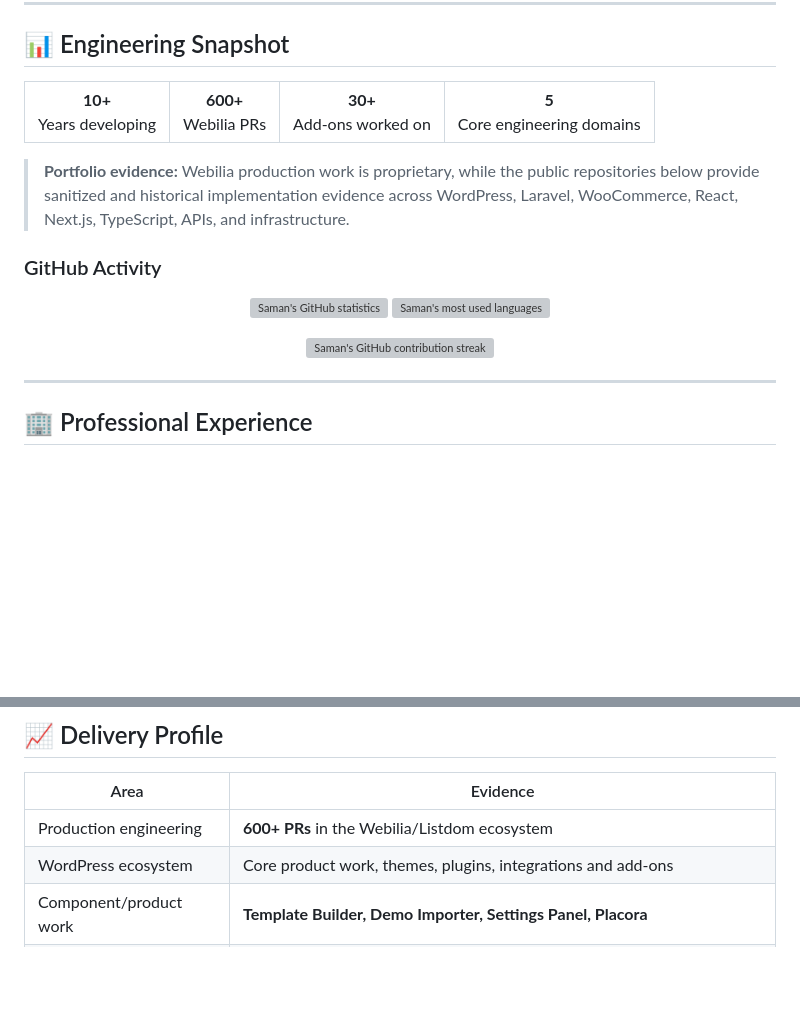
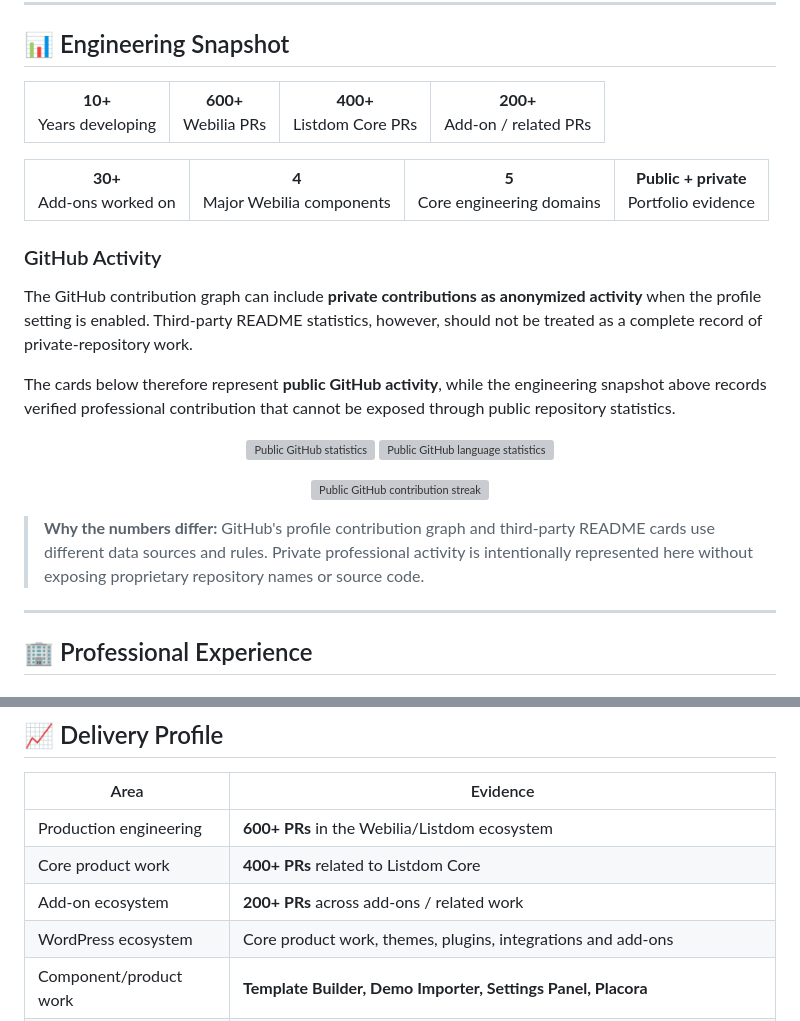
Before and after one commit to SamanAziziSiyan/SamanAziziSiyan, a Markdown page: README.md, 2 parts joined by grey strips. Drawn GitHub-style; blank space fills up the shorter version; grey boxes are pictures that could not be loaded.

Commit message:
Improve activity stats and distinguish public GitHub data from private professional work

```diff
--- a/README.md
+++ b/README.md
@@ -26,23 +26,36 @@ My experience spans large existing products, custom WordPress/WooCommerce develo
 <tr>
 <td align="center"><strong>10+</strong><br/>Years developing</td>
 <td align="center"><strong>600+</strong><br/>Webilia PRs</td>
-<td align="center"><strong>30+</strong><br/>Add-ons worked on</td>
-<td align="center"><strong>5</strong><br/>Core engineering domains</td>
+<td align="center"><strong>400+</strong><br/>Listdom Core PRs</td>
+<td align="center"><strong>200+</strong><br/>Add-on / related PRs</td>
 </tr>
 </table>
 
-> **Portfolio evidence:** Webilia production work is proprietary, while the public repositories below provide sanitized and historical implementation evidence across WordPress, Laravel, WooCommerce, React, Next.js, TypeScript, APIs, and infrastructure.
+<table>
+<tr>
+<td align="center"><strong>30+</strong><br/>Add-ons worked on</td>
+<td align="center"><strong>4</strong><br/>Major Webilia components</td>
+<td align="center"><strong>5</strong><br/>Core engineering domains</td>
+<td align="center"><strong>Public + private</strong><br/>Portfolio evidence</td>
+</tr>
+</table>
 
 ### GitHub Activity
 
+The GitHub contribution graph can include **private contributions as anonymized activity** when the profile setting is enabled. Third-party README statistics, however, should not be treated as a complete record of private-repository work.
+
+The cards below therefore represent **public GitHub activity**, while the engineering snapshot above records verified professional contribution that cannot be exposed through public repository statistics.
+
 <p align="center">
-  <img src="https://github-readme-stats.vercel.app/api?username=SamanAziziSiyan&show_icons=true&include_all_commits=true&hide_border=true&theme=transparent" height="165" alt="Saman's GitHub statistics" />
-  <img src="https://github-readme-stats.vercel.app/api/top-langs/?username=SamanAziziSiyan&layout=compact&langs_count=8&hide_border=true&theme=transparent" height="165" alt="Saman's most used languages" />
+  <img src="https://github-readme-stats.vercel.app/api?username=SamanAziziSiyan&show_icons=true&include_all_commits=true&hide_border=true&theme=transparent" height="165" alt="Public GitHub statistics" />
+  <img src="https://github-readme-stats.vercel.app/api/top-langs/?username=SamanAziziSiyan&layout=compact&langs_count=8&hide_border=true&theme=transparent" height="165" alt="Public GitHub language statistics" />
 </p>
 
 <p align="center">
-  <img src="https://streak-stats.demolab.com?user=SamanAziziSiyan&hide_border=true&theme=transparent" alt="Saman's GitHub contribution streak" />
+  <img src="https://streak-stats.demolab.com?user=SamanAziziSiyan&hide_border=true&theme=transparent" alt="Public GitHub contribution streak" />
 </p>
+
+> **Why the numbers differ:** GitHub's profile contribution graph and third-party README cards use different data sources and rules. Private professional activity is intentionally represented here without exposing proprietary repository names or source code.
 
 ---
 
@@ -125,6 +138,8 @@ Because Webilia's source code is proprietary, the public GitHub portfolio cannot
 | Area | Evidence |
 |---|---|
 | Production engineering | **600+ PRs** in the Webilia/Listdom ecosystem |
+| Core product work | **400+ PRs** related to Listdom Core |
+| Add-on ecosystem | **200+ PRs** across add-ons / related work |
 | WordPress ecosystem | Core product work, themes, plugins, integrations and add-ons |
 | Component/product work | **Template Builder, Demo Importer, Settings Panel, Placora** |
 | Integrations | Payment systems, WooCommerce, external APIs, multi-backend applications |
```
